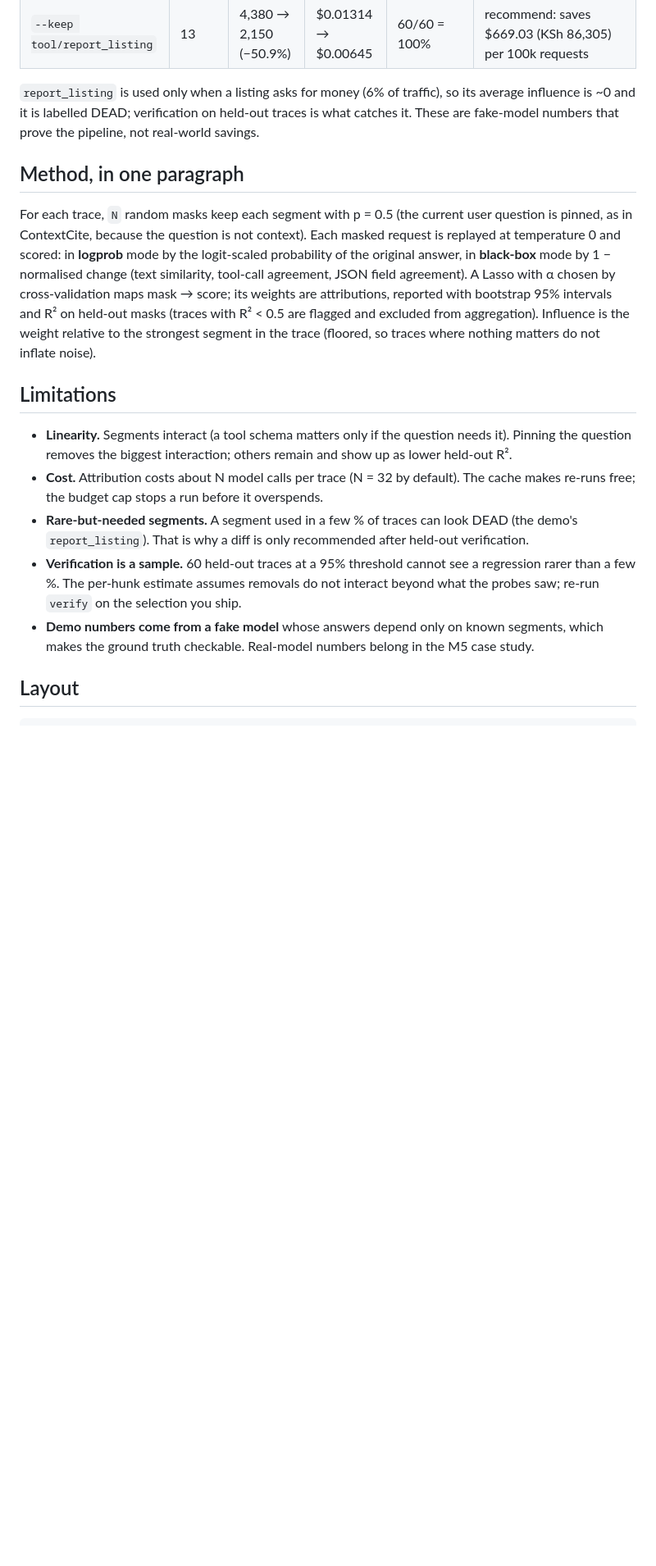
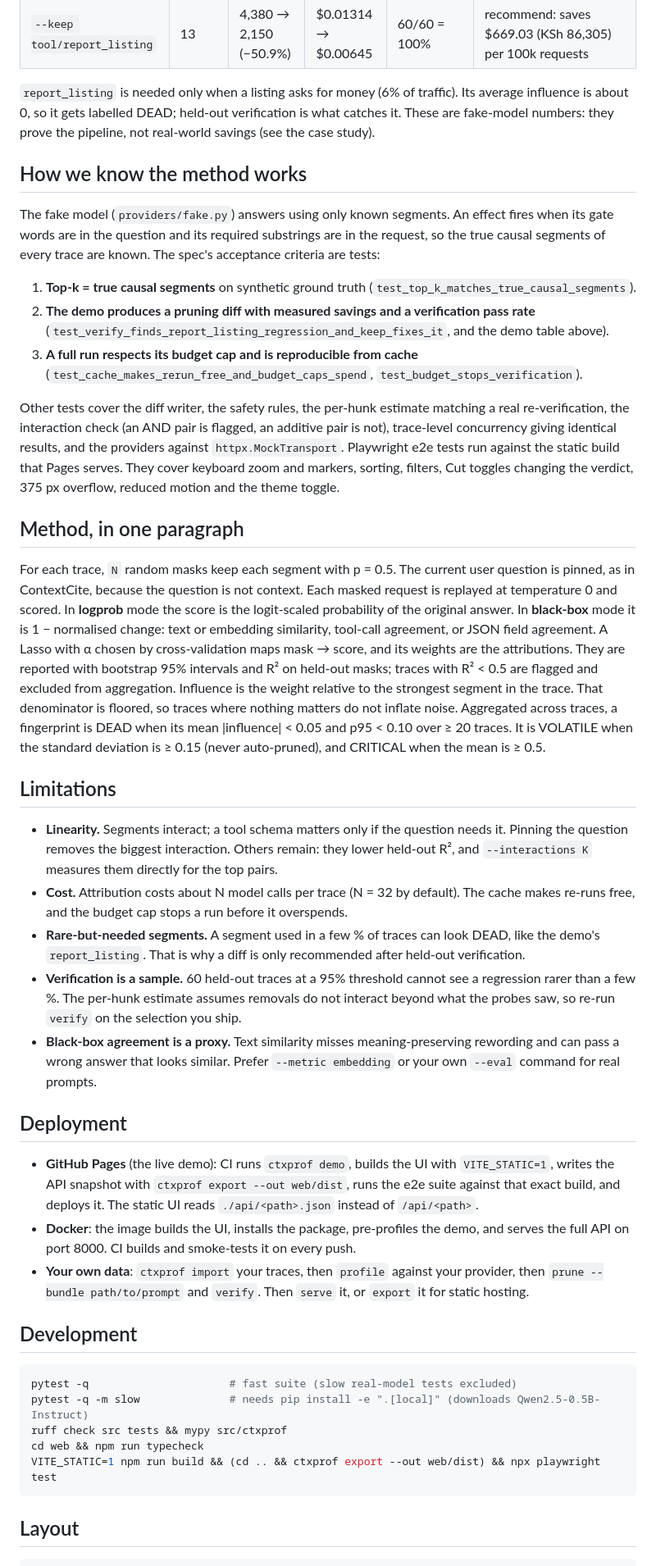
Before and after one commit to DiorWachira/context-profiler, a Markdown page: README.md, the part around one of its changes. Shown at 82% size. GitHub-like rendering; blank space fills up the shorter version.

````diff
--- a/README.md
+++ b/README.md
@@ -65,34 +99,81 @@ Demo result (`ctxprof demo`: 200 traces profiled, 60 held out, fake model, heuri
 | default (all DEAD) | 14 | 4,380 → 1,987 (−54.6%) | $0.01314 → $0.00596 | 54/60 = 90.0% | below 95%: 6 regressions, all scam questions, suspect `tool/report_listing` |
 | `--keep tool/report_listing` | 13 | 4,380 → 2,150 (−50.9%) | $0.01314 → $0.00645 | 60/60 = 100% | recommend: saves $669.03 (KSh 86,305) per 100k requests |
 
-`report_listing` is used only when a listing asks for money (6% of traffic), so its average
-influence is ~0 and it is labelled DEAD; verification on held-out traces is what catches it. These
-are fake-model numbers that prove the pipeline, not real-world savings.
+`report_listing` is needed only when a listing asks for money (6% of traffic). Its average
+influence is about 0, so it gets labelled DEAD; held-out verification is what catches it. These
+are fake-model numbers: they prove the pipeline, not real-world savings (see the case study).
+
+<!-- CASE-STUDY -->
+
+## How we know the method works
+
+The fake model (`providers/fake.py`) answers using only known segments. An effect fires when its
+gate words are in the question and its required substrings are in the request, so the true causal
+segments of every trace are known. The spec's acceptance criteria are tests:
+
+1. **Top-k = true causal segments** on synthetic ground truth (`test_top_k_matches_true_causal_segments`).
+2. **The demo produces a pruning diff with measured savings and a verification pass rate**
+   (`test_verify_finds_report_listing_regression_and_keep_fixes_it`, and the demo table above).
+3. **A full run respects its budget cap and is reproducible from cache**
+   (`test_cache_makes_rerun_free_and_budget_caps_spend`, `test_budget_stops_verification`).
+
+Other tests cover the diff writer, the safety rules, the per-hunk estimate matching a real
+re-verification, the interaction check (an AND pair is flagged, an additive pair is not),
+trace-level concurrency giving identical results, and the providers against `httpx.MockTransport`.
+Playwright e2e tests run against the static build that Pages serves. They cover keyboard zoom
+and markers, sorting, filters, Cut toggles changing the verdict, 375 px overflow, reduced motion
+and the theme toggle.
 
 ## Method, in one paragraph
 
-For each trace, `N` random masks keep each segment with p = 0.5 (the current user question is pinned,
-as in ContextCite, because the question is not context). Each masked request is replayed at
-temperature 0 and scored: in **logprob** mode by the logit-scaled probability of the original
-answer, in **black-box** mode by 1 − normalised change (text similarity, tool-call agreement, JSON
-field agreement). A Lasso with α chosen by cross-validation maps mask → score; its weights are
-attributions, reported with bootstrap 95% intervals and R² on held-out masks (traces with R² < 0.5
-are flagged and excluded from aggregation). Influence is the weight relative to the strongest
-segment in the trace (floored, so traces where nothing matters do not inflate noise).
+For each trace, `N` random masks keep each segment with p = 0.5. The current user question is
+pinned, as in ContextCite, because the question is not context. Each masked request is replayed
+at temperature 0 and scored. In **logprob** mode the score is the logit-scaled probability of
+the original answer. In **black-box** mode it is 1 − normalised change: text or embedding
+similarity, tool-call agreement, or JSON field agreement. A Lasso with α chosen by
+cross-validation maps mask → score, and its weights are the attributions. They are reported with
+bootstrap 95% intervals and R² on held-out masks; traces with R² < 0.5 are flagged and excluded
+from aggregation. Influence is the weight relative to the strongest segment in the trace. That
+denominator is floored, so traces where nothing matters do not inflate noise. Aggregated across
+traces, a fingerprint is DEAD when its mean |influence| < 0.05 and p95 < 0.10 over ≥ 20 traces.
+It is VOLATILE when the standard deviation is ≥ 0.15 (never auto-pruned), and CRITICAL when the
+mean is ≥ 0.5.
 
 ## Limitations
 
-- **Linearity.** Segments interact (a tool schema matters only if the question needs it). Pinning the
-  question removes the biggest interaction; others remain and show up as lower held-out R².
+- **Linearity.** Segments interact; a tool schema matters only if the question needs it. Pinning
+  the question removes the biggest interaction. Others remain: they lower held-out R², and
+  `--interactions K` measures them directly for the top pairs.
 - **Cost.** Attribution costs about N model calls per trace (N = 32 by default). The cache makes
-  re-runs free; the budget cap stops a run before it overspends.
-- **Rare-but-needed segments.** A segment used in a few % of traces can look DEAD (the demo's
-  `report_listing`). That is why a diff is only recommended after held-out verification.
+  re-runs free, and the budget cap stops a run before it overspends.
+- **Rare-but-needed segments.** A segment used in a few % of traces can look DEAD, like the
+  demo's `report_listing`. That is why a diff is only recommended after held-out verification.
 - **Verification is a sample.** 60 held-out traces at a 95% threshold cannot see a regression
   rarer than a few %. The per-hunk estimate assumes removals do not interact beyond what the
-  probes saw; re-run `verify` on the selection you ship.
-- **Demo numbers come from a fake model** whose answers depend only on known segments, which makes
-  the ground truth checkable. Real-model numbers belong in the M5 case study.
+  probes saw, so re-run `verify` on the selection you ship.
+- **Black-box agreement is a proxy.** Text similarity misses meaning-preserving rewording and
+  can pass a wrong answer that looks similar. Prefer `--metric embedding` or your own `--eval`
+  command for real prompts.
+
+## Deployment
+
+- **GitHub Pages** (the live demo): CI runs `ctxprof demo`, builds the UI with `VITE_STATIC=1`,
+  writes the API snapshot with `ctxprof export --out web/dist`, runs the e2e suite against that
+  exact build, and deploys it. The static UI reads `./api/<path>.json` instead of `/api/<path>`.
+- **Docker**: the image builds the UI, installs the package, pre-profiles the demo, and serves
+  the full API on port 8000. CI builds and smoke-tests it on every push.
+- **Your own data**: `ctxprof import` your traces, then `profile` against your provider, then
+  `prune --bundle path/to/prompt` and `verify`. Then `serve` it, or `export` it for static hosting.
+
+## Development
+
+```bash
+pytest -q                      # fast suite (slow real-model tests excluded)
+pytest -q -m slow              # needs pip install -e ".[local]" (downloads Qwen2.5-0.5B-Instruct)
+ruff check src tests && mypy src/ctxprof
+cd web && npm run typecheck
+VITE_STATIC=1 npm run build && (cd .. && ctxprof export --out web/dist) && npx playwright test
+```
 
 ## Layout
 
````
Also changed, not shown: other parts of README.md (+73 -35 lines), docs/img/overview-dark.png (added), docs/img/pruning-dark.png (added), docs/img/pruning-phone.png (added), docs/img/trace-light.png (added), 3 other files.
